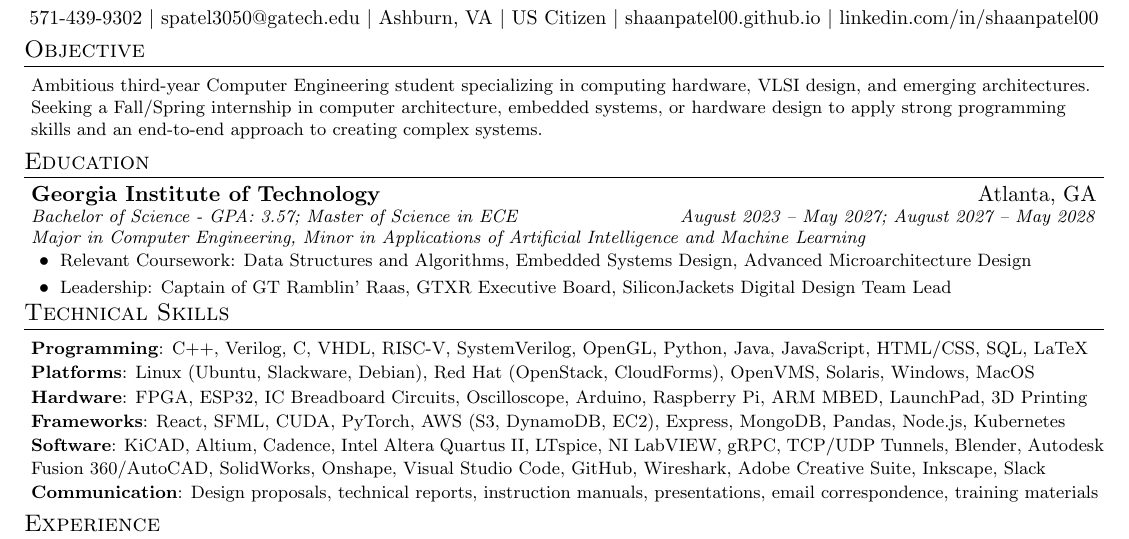
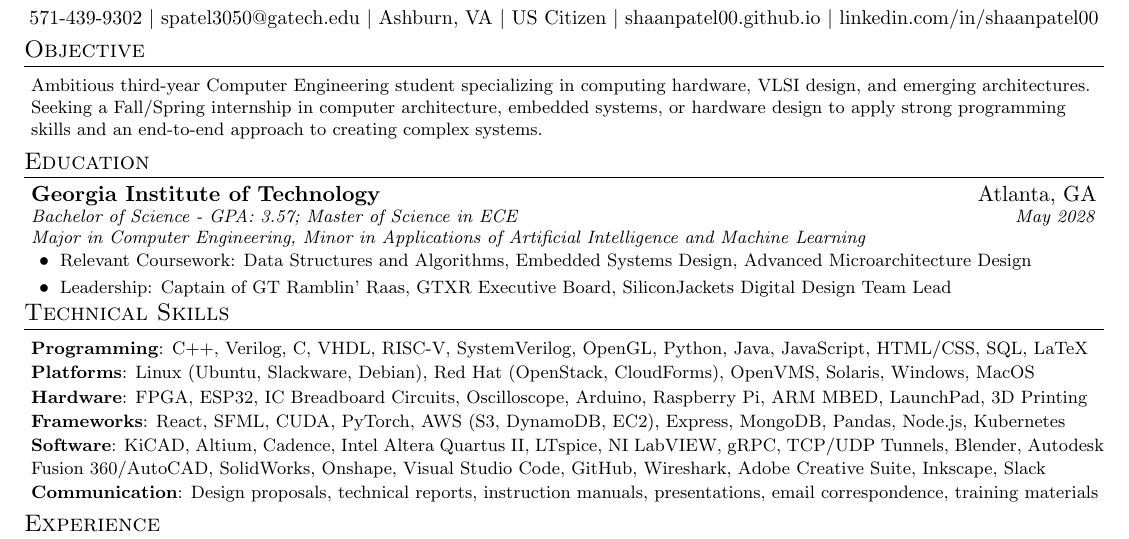
Before and after one commit to shaanpatel00/LaTeX-resume, a LaTeX document (main.tex): part of the page, cut so that both start at the same text. Compiled offline with pdfLaTeX.

Commit message:
Updated graduation date to be May 2028

```diff
--- a/main.tex
+++ b/main.tex
@@ -113,7 +113,7 @@
   \resumeSubHeadingListStart
     \resumeEducationSubheading
       {Georgia Institute of Technology}{Atlanta, GA}
-      {Bachelor of Science - GPA: 3.57; Master of Science in ECE}{August 2023 -- May 2027; August 2027 -- May 2028}
+      {Bachelor of Science - GPA: 3.57; Master of Science in ECE}{May 2028}
       {Major in Computer Engineering, Minor in Applications of Artificial Intelligence and Machine Learning}
       \resumeItemListStart
         \resumeItem{Relevant Coursework: Data Structures and Algorithms, Embedded Systems Design, Advanced Microarchitecture Design}
```
Also changed, not shown: main.pdf, 3 other files.
